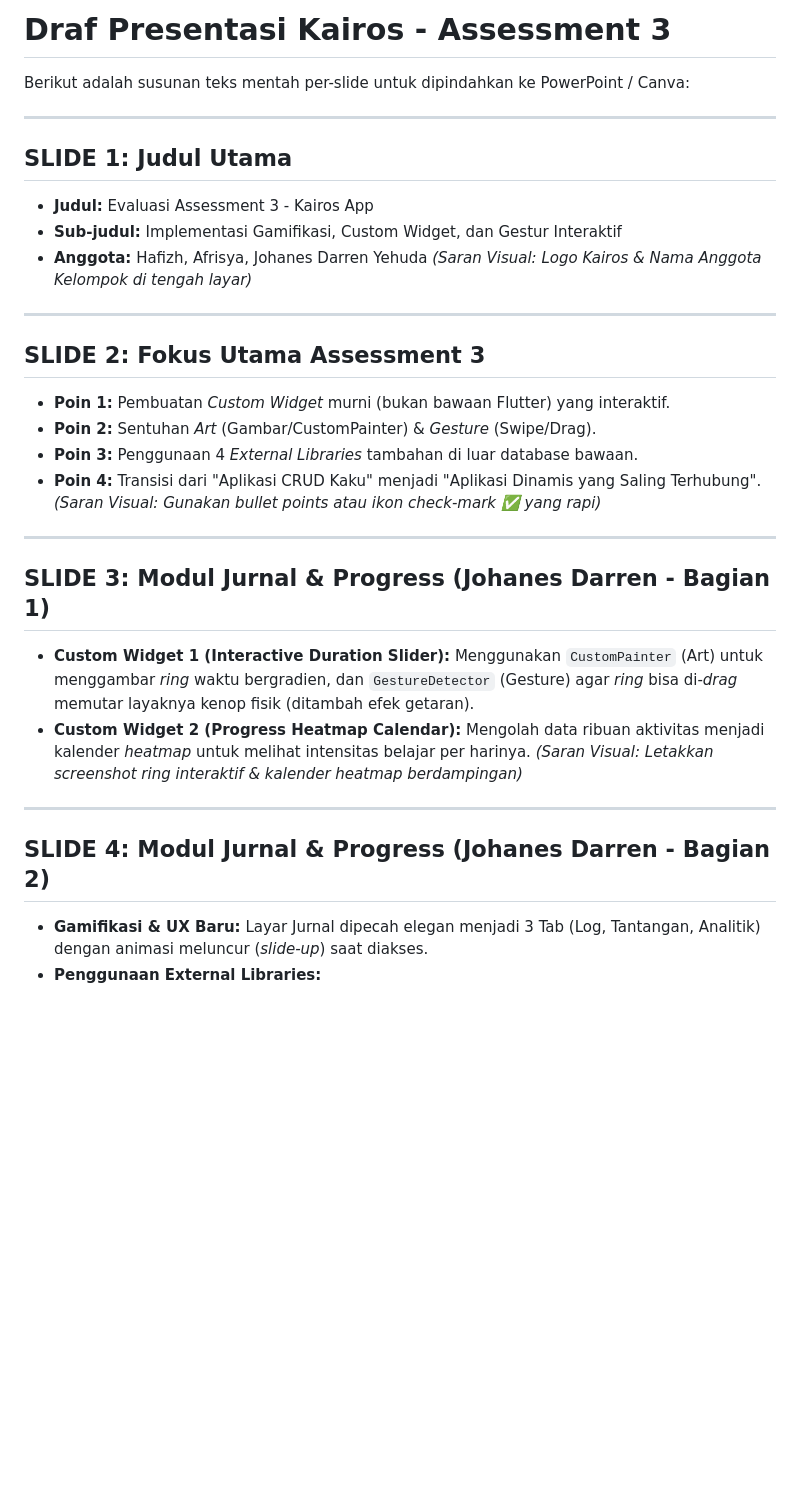
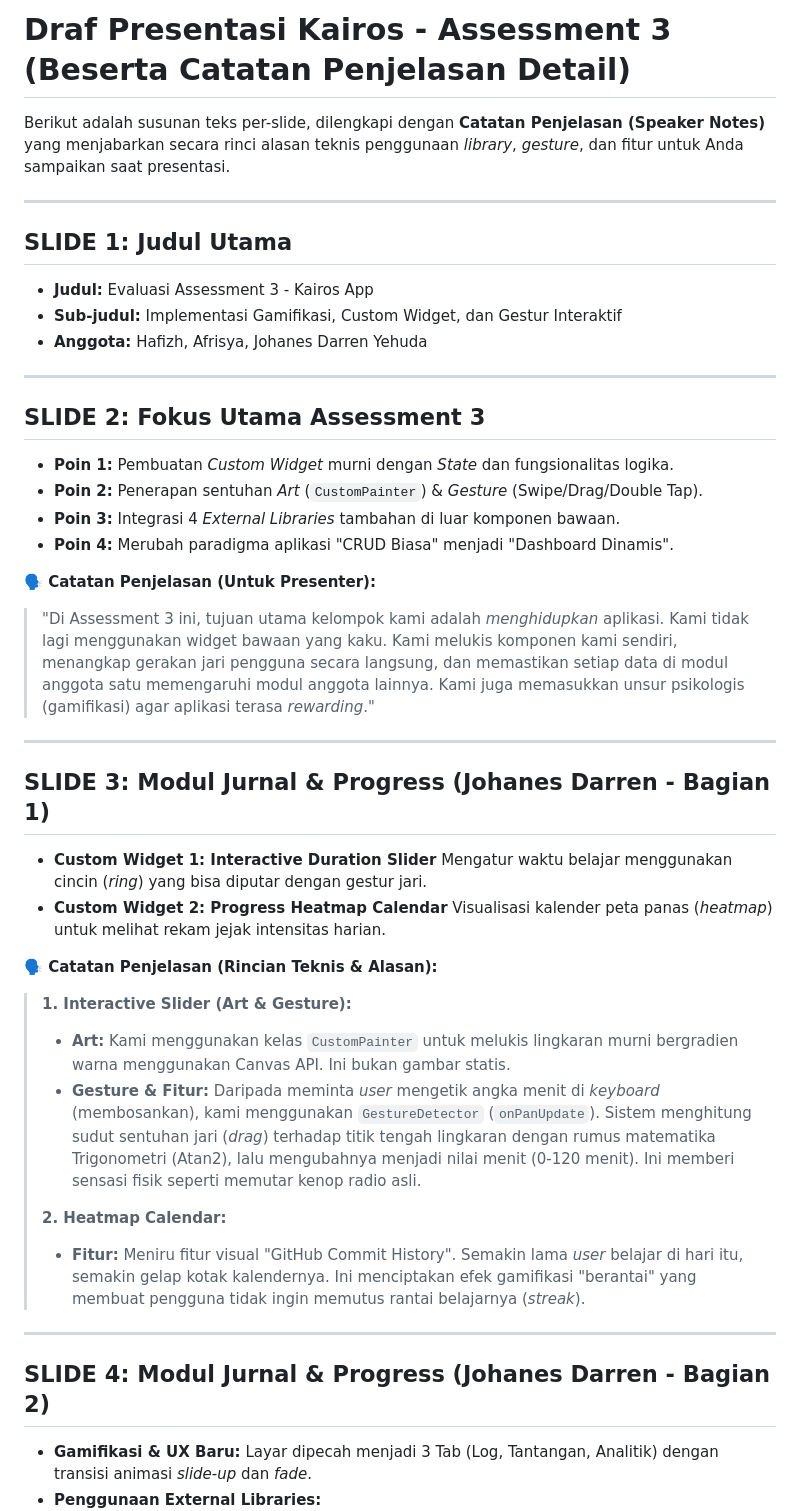
Before and after one commit to MuhammadHafizhRaharja/Kairos, a Markdown page: presentation_assessment_3.md, the part around one of its changes. Rendered like a GitHub page; blank space fills up the shorter version.

```diff
--- a/presentation_assessment_3.md
+++ b/presentation_assessment_3.md
@@ -1,6 +1,6 @@
-# Draf Presentasi Kairos - Assessment 3
+# Draf Presentasi Kairos - Assessment 3 (Beserta Catatan Penjelasan Detail)
 
-Berikut adalah susunan teks mentah per-slide untuk dipindahkan ke PowerPoint / Canva:
+Berikut adalah susunan teks per-slide, dilengkapi dengan **Catatan Penjelasan (Speaker Notes)** yang menjabarkan secara rinci alasan teknis penggunaan *library*, *gesture*, dan fitur untuk Anda sampaikan saat presentasi.
 
 ---
 
@@ -8,29 +8,37 @@ Berikut adalah susunan teks mentah per-slide untuk dipindahkan ke PowerPoint / C
 * **Judul:** Evaluasi Assessment 3 - Kairos App
 * **Sub-judul:** Implementasi Gamifikasi, Custom Widget, dan Gestur Interaktif
 * **Anggota:** Hafizh, Afrisya, Johanes Darren Yehuda
-*(Saran Visual: Logo Kairos & Nama Anggota Kelompok di tengah layar)*
 
 ---
 
 ## SLIDE 2: Fokus Utama Assessment 3
-* **Poin 1:** Pembuatan *Custom Widget* murni (bukan bawaan Flutter) yang interaktif.
-* **Poin 2:** Sentuhan *Art* (Gambar/CustomPainter) & *Gesture* (Swipe/Drag).
-* **Poin 3:** Penggunaan 4 *External Libraries* tambahan di luar database bawaan.
-* **Poin 4:** Transisi dari "Aplikasi CRUD Kaku" menjadi "Aplikasi Dinamis yang Saling Terhubung".
-*(Saran Visual: Gunakan bullet points atau ikon check-mark ✅ yang rapi)*
+* **Poin 1:** Pembuatan *Custom Widget* murni dengan *State* dan fungsionalitas logika.
+* **Poin 2:** Penerapan sentuhan *Art* (`CustomPainter`) & *Gesture* (Swipe/Drag/Double Tap).
+* **Poin 3:** Integrasi 4 *External Libraries* tambahan di luar komponen bawaan.
+* **Poin 4:** Merubah paradigma aplikasi "CRUD Biasa" menjadi "Dashboard Dinamis".
+
+**🗣️ Catatan Penjelasan (Untuk Presenter):**
+> "Di Assessment 3 ini, tujuan utama kelompok kami adalah *menghidupkan* aplikasi. Kami tidak lagi menggunakan widget bawaan yang kaku. Kami melukis komponen kami sendiri, menangkap gerakan jari pengguna secara langsung, dan memastikan setiap data di modul anggota satu memengaruhi modul anggota lainnya. Kami juga memasukkan unsur psikologis (gamifikasi) agar aplikasi terasa *rewarding*."
 
 ---
 
 ## SLIDE 3: Modul Jurnal & Progress (Johanes Darren - Bagian 1)
-* **Custom Widget 1 (Interactive Duration Slider):**
-  Menggunakan `CustomPainter` (Art) untuk menggambar *ring* waktu bergradien, dan `GestureDetector` (Gesture) agar *ring* bisa di-*drag* memutar layaknya kenop fisik (ditambah efek getaran).
-* **Custom Widget 2 (Progress Heatmap Calendar):**
-  Mengolah data ribuan aktivitas menjadi kalender *heatmap* untuk melihat intensitas belajar per harinya.
-*(Saran Visual: Letakkan screenshot ring interaktif & kalender heatmap berdampingan)*
+* **Custom Widget 1: Interactive Duration Slider**
+  Mengatur waktu belajar menggunakan cincin (*ring*) yang bisa diputar dengan gestur jari.
+* **Custom Widget 2: Progress Heatmap Calendar**
+  Visualisasi kalender peta panas (*heatmap*) untuk melihat rekam jejak intensitas harian.
+
+**🗣️ Catatan Penjelasan (Rincian Teknis & Alasan):**
+> **1. Interactive Slider (Art & Gesture):**
+> *   **Art:** Kami menggunakan kelas `CustomPainter` untuk melukis lingkaran murni bergradien warna menggunakan Canvas API. Ini bukan gambar statis.
+> *   **Gesture & Fitur:** Daripada meminta *user* mengetik angka menit di *keyboard* (membosankan), kami menggunakan `GestureDetector` (`onPanUpdate`). Sistem menghitung sudut sentuhan jari (*drag*) terhadap titik tengah lingkaran dengan rumus matematika Trigonometri (Atan2), lalu mengubahnya menjadi nilai menit (0-120 menit). Ini memberi sensasi fisik seperti memutar kenop radio asli.
+>
+> **2. Heatmap Calendar:**
+> *   **Fitur:** Meniru fitur visual "GitHub Commit History". Semakin lama *user* belajar di hari itu, semakin gelap kotak kalendernya. Ini menciptakan efek gamifikasi "berantai" yang membuat pengguna tidak ingin memutus rantai belajarnya (*streak*).
 
 ---
 
 ## SLIDE 4: Modul Jurnal & Progress (Johanes Darren - Bagian 2)
 * **Gamifikasi & UX Baru:**
-  Layar Jurnal dipecah elegan menjadi 3 Tab (Log, Tantangan, Analitik) dengan animasi meluncur (*slide-up*) saat diakses.
+  Layar dipecah menjadi 3 Tab (Log, Tantangan, Analitik) dengan transisi animasi *slide-up* dan *fade*.
 * **Penggunaan External Libraries:**
```
Also changed, not shown: other parts of presentation_assessment_3.md (+36 -20 lines).
